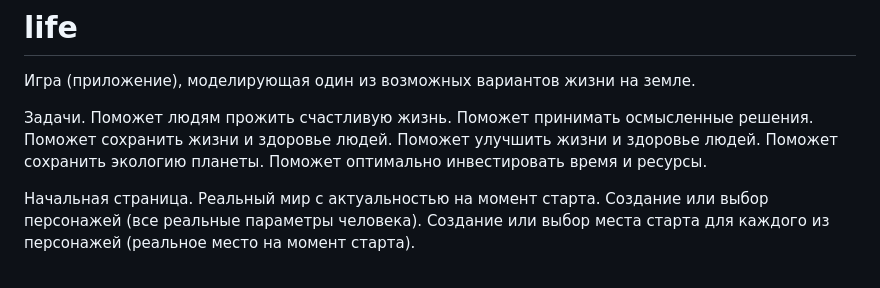
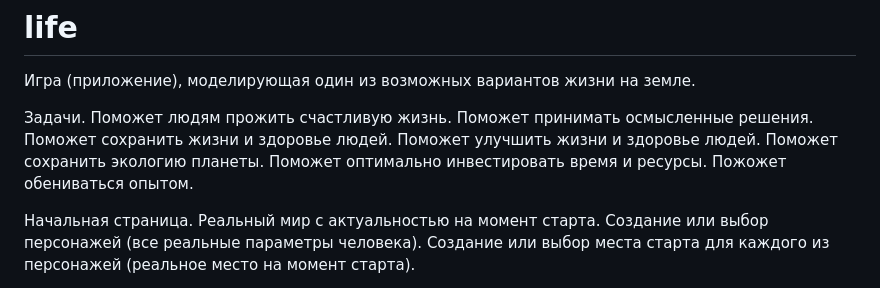
Before and after one commit to SergeyShashin/life, a Markdown page: README.md, the part around the change. Rendered like a GitHub page.

Commit message:
Life updated 070525.

```diff
--- a/README.md
+++ b/README.md
@@ -8,6 +8,7 @@
 Поможет улучшить жизни и здоровье людей.
 Поможет сохранить экологию планеты.
 Поможет оптимально инвестировать время и ресурсы.
+Пожожет обениваться опытом.
 
 Начальная страница.
 Реальный мир с актуальностью на момент старта.
```
